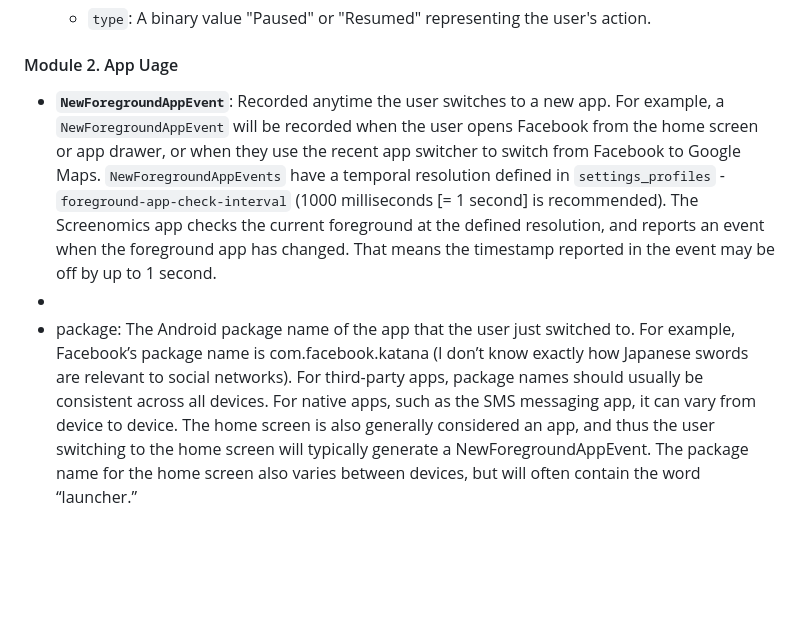
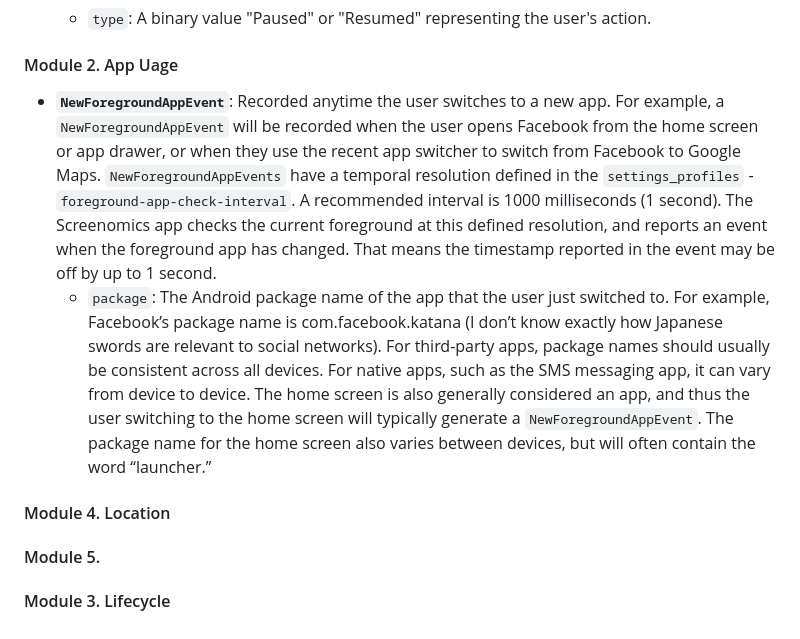
Before and after one commit to iansulin/Stanford_Screenomics, a Markdown page: Onboarding/5_Events.md, the part around the change. GitHub-like rendering; blank space fills up the shorter version.

```diff
--- a/Onboarding/5_Events.md
+++ b/Onboarding/5_Events.md
@@ -79,14 +79,16 @@ an individual image.
 
 #### Module 2. App Uage
 
-* **`NewForegroundAppEvent`**: Recorded anytime the user switches to a new app. For example, a `NewForegroundAppEvent` will be recorded when the user opens Facebook from the home screen or app drawer, or when they use the recent app switcher to switch from Facebook to Google Maps. `NewForegroundAppEvents` have a temporal resolution defined in `settings_profiles` - `foreground-app-check-interval` (1000 milliseconds [= 1 second] is recommended). The Screenomics app checks the current foreground at the defined resolution, and reports an event when the foreground app has changed. That means the timestamp reported in the event may be off by up to 1 second.
-*
-* package: The Android package name of the app that the user just switched to. For
-example, Facebook’s package name is com.facebook.katana (I don’t know exactly
-how Japanese swords are relevant to social networks). For third-party apps,
-package names should usually be consistent across all devices. For native apps,
-such as the SMS messaging app, it can vary from device to device. The home
-screen is also generally considered an app, and thus the user switching to the
-home screen will typically generate a NewForegroundAppEvent. The package
-name for the home screen also varies between devices, but will often contain the
-word “launcher.”
+* **`NewForegroundAppEvent`**: Recorded anytime the user switches to a new app. For example, a `NewForegroundAppEvent` will be recorded when the user opens Facebook from the home screen or app drawer, or when they use the recent app switcher to switch from Facebook to Google Maps. `NewForegroundAppEvents` have a temporal resolution defined in the `settings_profiles` - `foreground-app-check-interval`. A recommended interval is 1000 milliseconds (1 second). The Screenomics app checks the current foreground at this defined resolution, and reports an event when the foreground app has changed. That means the timestamp reported in the event may be off by up to 1 second.
+  * `package`: The Android package name of the app that the user just switched to. For example, Facebook’s package name is com.facebook.katana (I don’t know exactly how Japanese swords are relevant to social networks). For third-party apps, package names should usually be consistent across all devices. For native apps, such as the SMS messaging app, it can vary from device to device. The home screen is also generally considered an app, and thus the user switching to the home screen will typically generate a `NewForegroundAppEvent`. The package
+name for the home screen also varies between devices, but will often contain the word “launcher.”
+
+#### Module 4. Location
+
+
+
+#### Module 5.
+
+
+
+#### Module 3. Lifecycle
```
